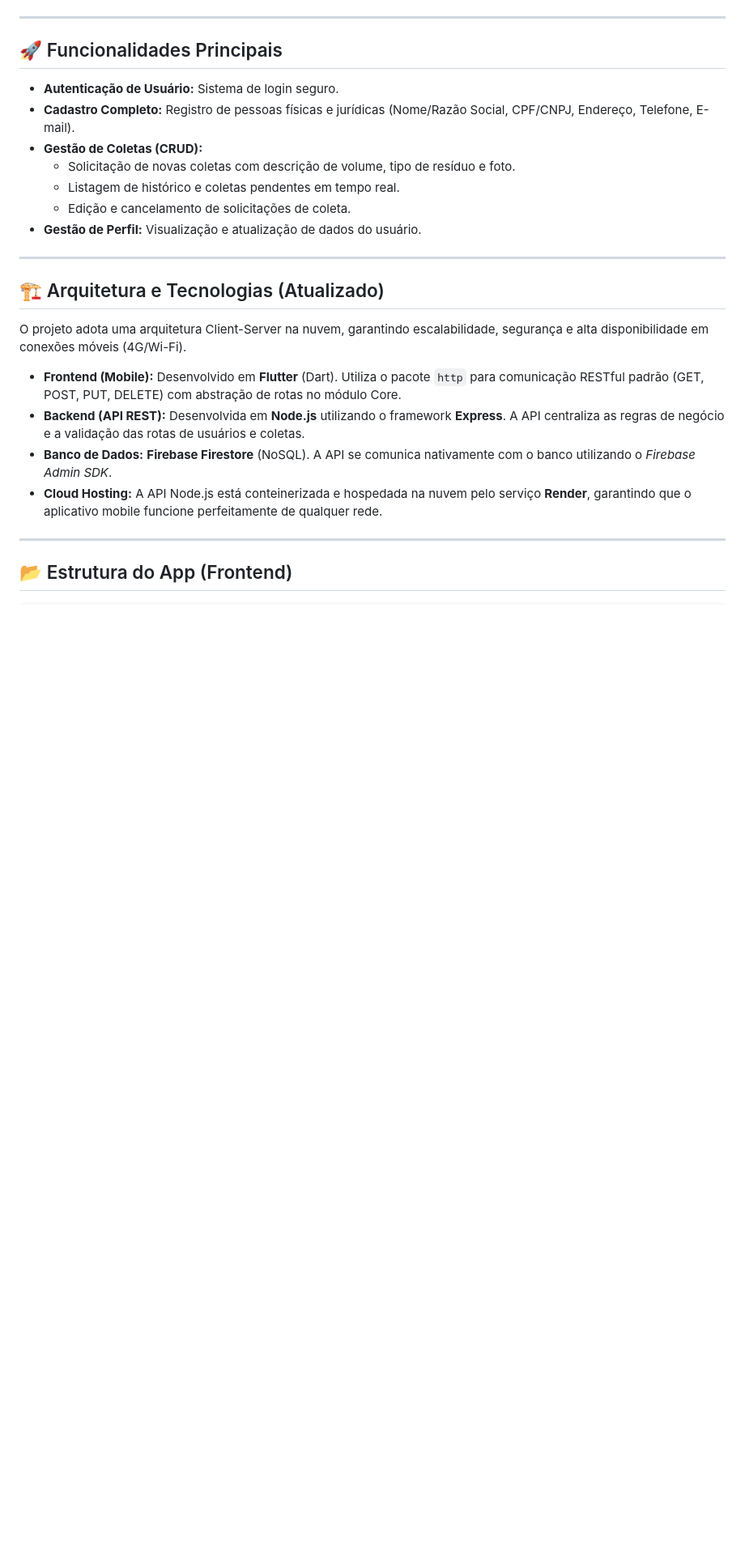
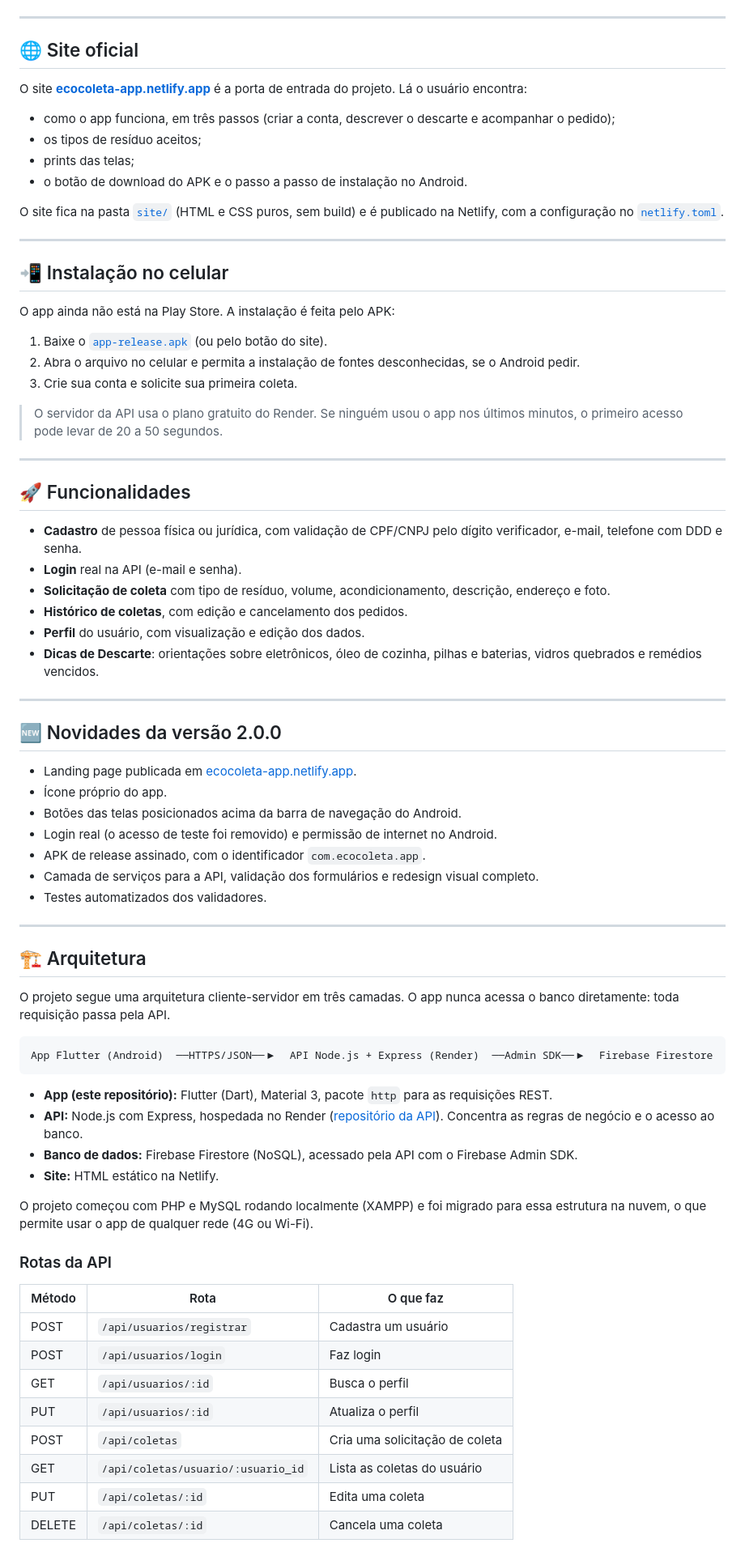
Before and after one commit to rafaellourenco10/ecocoleta_app, a Markdown page: README.md, the part around one of its changes. Shown at 81% size. Drawn GitHub-style; blank space fills up the shorter version.

Commit message:
docs: README atualizado com o site em destaque e as novidades da 2.0.0
Co-Authored-By: Claude Opus 5.5 <noreply@anthropic.com>

````diff
--- a/README.md
+++ b/README.md
@@ -12,27 +31,79 @@ Recentemente, o projeto passou por um **grande Refactoring de Arquitetura**, mig
 
 ---
 
-## 🚀 Funcionalidades Principais
+## 🌐 Site oficial
 
-- **Autenticação de Usuário:** Sistema de login seguro.
-- **Cadastro Completo:** Registro de pessoas físicas e jurídicas (Nome/Razão Social, CPF/CNPJ, Endereço, Telefone, E-mail).
-- **Gestão de Coletas (CRUD):**
-  - Solicitação de novas coletas com descrição de volume, tipo de resíduo e foto.
-  - Listagem de histórico e coletas pendentes em tempo real.
-  - Edição e cancelamento de solicitações de coleta.
-- **Gestão de Perfil:** Visualização e atualização de dados do usuário.
+O site **[ecocoleta-app.netlify.app](https://ecocoleta-app.netlify.app)** é a porta de entrada do projeto. Lá o usuário encontra:
+
+- como o app funciona, em três passos (criar a conta, descrever o descarte e acompanhar o pedido);
+- os tipos de resíduo aceitos;
+- prints das telas;
+- o botão de download do APK e o passo a passo de instalação no Android.
+
+O site fica na pasta [`site/`](site/) (HTML e CSS puros, sem build) e é publicado na Netlify, com a configuração no [`netlify.toml`](netlify.toml).
 
 ---
 
-## 🏗️ Arquitetura e Tecnologias (Atualizado)
+## 📲 Instalação no celular
 
-O projeto adota uma arquitetura Client-Server na nuvem, garantindo escalabilidade, segurança e alta disponibilidade em conexões móveis (4G/Wi-Fi).
+O app ainda não está na Play Store. A instalação é feita pelo APK:
 
-* **Frontend (Mobile):** Desenvolvido em **Flutter** (Dart). Utiliza o pacote `http` para comunicação RESTful padrão (GET, POST, PUT, DELETE) com abstração de rotas no módulo Core.
-* **Backend (API REST):** Desenvolvida em **Node.js** utilizando o framework **Express**. A API centraliza as regras de negócio e a validação das rotas de usuários e coletas.
-* **Banco de Dados:** **Firebase Firestore** (NoSQL). A API se comunica nativamente com o banco utilizando o *Firebase Admin SDK*.
-* **Cloud Hosting:** A API Node.js está conteinerizada e hospedada na nuvem pelo serviço **Render**, garantindo que o aplicativo mobile funcione perfeitamente de qualquer rede.
+1. Baixe o [`app-release.apk`](https://github.com/rafaellourenco10/ecocoleta_app/releases/latest/download/app-release.apk) (ou pelo botão do site).
+2. Abra o arquivo no celular e permita a instalação de fontes desconhecidas, se o Android pedir.
+3. Crie sua conta e solicite sua primeira coleta.
+
+> O servidor da API usa o plano gratuito do Render. Se ninguém usou o app nos últimos minutos, o primeiro acesso pode levar de 20 a 50 segundos.
 
 ---
 
-## 📂 Estrutura do App (Frontend)
+## 🚀 Funcionalidades
+
+- **Cadastro** de pessoa física ou jurídica, com validação de CPF/CNPJ pelo dígito verificador, e-mail, telefone com DDD e senha.
+- **Login** real na API (e-mail e senha).
+- **Solicitação de coleta** com tipo de resíduo, volume, acondicionamento, descrição, endereço e foto.
+- **Histórico de coletas**, com edição e cancelamento dos pedidos.
+- **Perfil** do usuário, com visualização e edição dos dados.
+- **Dicas de Descarte**: orientações sobre eletrônicos, óleo de cozinha, pilhas e baterias, vidros quebrados e remédios vencidos.
+
+---
+
+## 🆕 Novidades da versão 2.0.0
+
+- Landing page publicada em [ecocoleta-app.netlify.app](https://ecocoleta-app.netlify.app).
+- Ícone próprio do app.
+- Botões das telas posicionados acima da barra de navegação do Android.
+- Login real (o acesso de teste foi removido) e permissão de internet no Android.
+- APK de release assinado, com o identificador `com.ecocoleta.app`.
+- Camada de serviços para a API, validação dos formulários e redesign visual completo.
+- Testes automatizados dos validadores.
+
+---
+
+## 🏗️ Arquitetura
+
+O projeto segue uma arquitetura cliente-servidor em três camadas. O app nunca acessa o banco diretamente: toda requisição passa pela API.
+
+```text
+App Flutter (Android)  ──HTTPS/JSON──▶  API Node.js + Express (Render)  ──Admin SDK──▶  Firebase Firestore
+```
+
+- **App (este repositório):** Flutter (Dart), Material 3, pacote `http` para as requisições REST.
+- **API:** Node.js com Express, hospedada no Render ([repositório da API](https://github.com/rafaellourenco10/ecocoleta_api)). Concentra as regras de negócio e o acesso ao banco.
+- **Banco de dados:** Firebase Firestore (NoSQL), acessado pela API com o Firebase Admin SDK.
+- **Site:** HTML estático na Netlify.
+
+O projeto começou com PHP e MySQL rodando localmente (XAMPP) e foi migrado para essa estrutura na nuvem, o que permite usar o app de qualquer rede (4G ou Wi-Fi).
+
+### Rotas da API
+
+| Método | Rota | O que faz |
+| --- | --- | --- |
+| POST | `/api/usuarios/registrar` | Cadastra um usuário |
+| POST | `/api/usuarios/login` | Faz login |
+| GET | `/api/usuarios/:id` | Busca o perfil |
+| PUT | `/api/usuarios/:id` | Atualiza o perfil |
+| POST | `/api/coletas` | Cria uma solicitação de coleta |
+| GET | `/api/coletas/usuario/:usuario_id` | Lista as coletas do usuário |
+| PUT | `/api/coletas/:id` | Edita uma coleta |
+| DELETE | `/api/coletas/:id` | Cancela uma coleta |
+
````
Also changed, not shown: other parts of README.md (+78 -26 lines).
